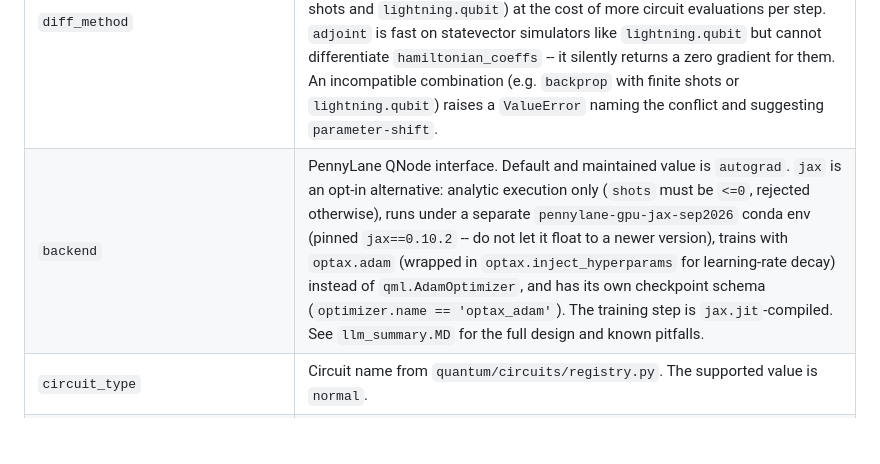
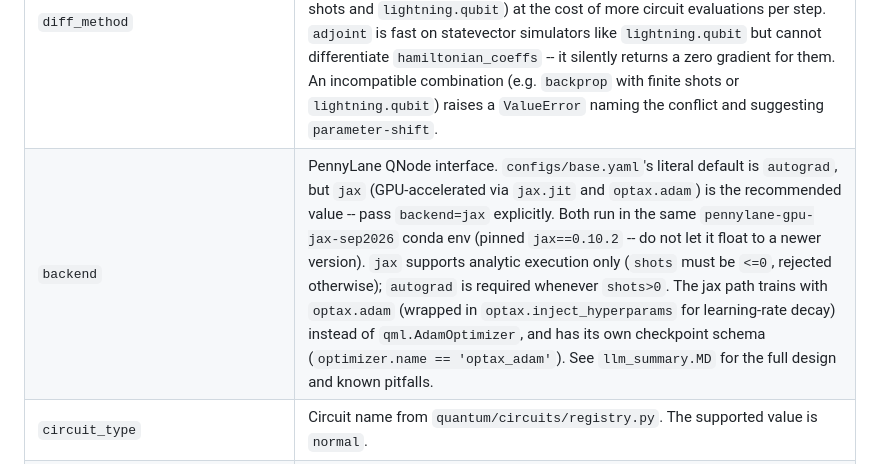
Before and after one commit to neutrino-man4/neo-1p1q, a Markdown page: configs/README.md, the part around the change. GitHub-like rendering; blank space fills up the shorter version.

Commit message:
Remove autograd-only env references; jax env is the one supported env

```diff
--- a/configs/README.md
+++ b/configs/README.md
@@ -100,7 +100,7 @@ The circuit consumes `wires * num_layers` particles per jet by default. Set `num
 | `shots` | Number of measurement shots. The default `-1` selects analytic expectation values. |
 | `device_name` | PennyLane device name. The default is `default.qubit`. |
 | `diff_method` | PennyLane QNode differentiation method. The default is `backprop`, which differentiates `aux_weights.hamiltonian_coeffs` correctly but only works with an analytic (`shots: -1`), backprop-capable device such as `default.qubit`. `parameter-shift` works on any device and any shot count (including finite shots and `lightning.qubit`) at the cost of more circuit evaluations per step. `adjoint` is fast on statevector simulators like `lightning.qubit` but cannot differentiate `hamiltonian_coeffs` -- it silently returns a zero gradient for them. An incompatible combination (e.g. `backprop` with finite shots or `lightning.qubit`) raises a `ValueError` naming the conflict and suggesting `parameter-shift`. |
-| `backend` | PennyLane QNode interface. Default and maintained value is `autograd`. `jax` is an opt-in alternative: analytic execution only (`shots` must be `<=0`, rejected otherwise), runs under a separate `pennylane-gpu-jax-sep2026` conda env (pinned `jax==0.10.2` -- do not let it float to a newer version), trains with `optax.adam` (wrapped in `optax.inject_hyperparams` for learning-rate decay) instead of `qml.AdamOptimizer`, and has its own checkpoint schema (`optimizer.name == 'optax_adam'`). The training step is `jax.jit`-compiled. See `llm_summary.MD` for the full design and known pitfalls. |
+| `backend` | PennyLane QNode interface. `configs/base.yaml`'s literal default is `autograd`, but `jax` (GPU-accelerated via `jax.jit` and `optax.adam`) is the recommended value -- pass `backend=jax` explicitly. Both run in the same `pennylane-gpu-jax-sep2026` conda env (pinned `jax==0.10.2` -- do not let it float to a newer version). `jax` supports analytic execution only (`shots` must be `<=0`, rejected otherwise); `autograd` is required whenever `shots>0`. The jax path trains with `optax.adam` (wrapped in `optax.inject_hyperparams` for learning-rate decay) instead of `qml.AdamOptimizer`, and has its own checkpoint schema (`optimizer.name == 'optax_adam'`). See `llm_summary.MD` for the full design and known pitfalls. |
 | `circuit_type` | Circuit name from `quantum/circuits/registry.py`. The supported value is `normal`. |
 | `operations_per_qubit` | Trainable rotation parameters per qubit and layer. The current VQC requires `3` for its RZ, RY, and RX rotations. |
 | `aux_weights.scale_factor` | Initial trainable scale applied during angle encoding. |
```
Also changed, not shown: llm_summary.MD (+2 -2 lines).
